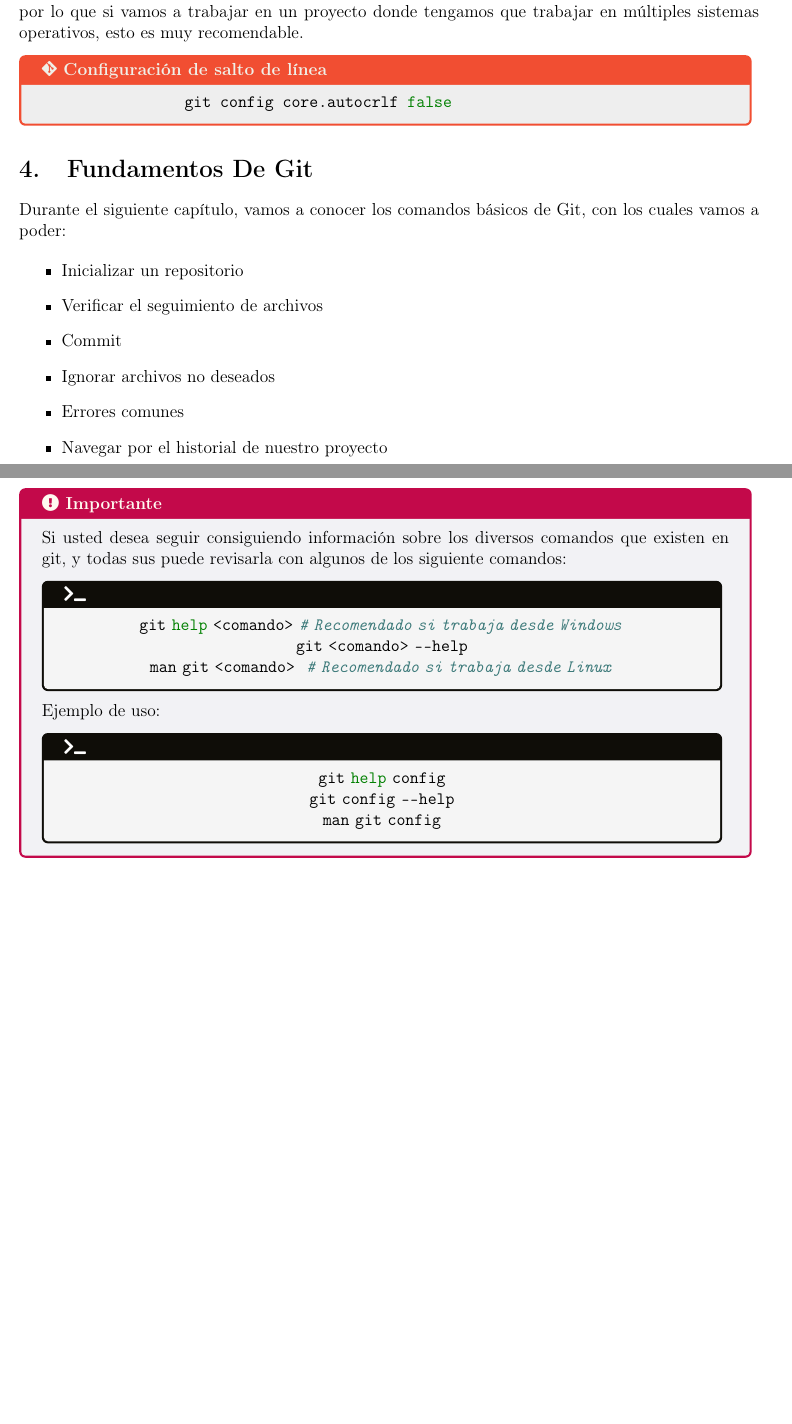
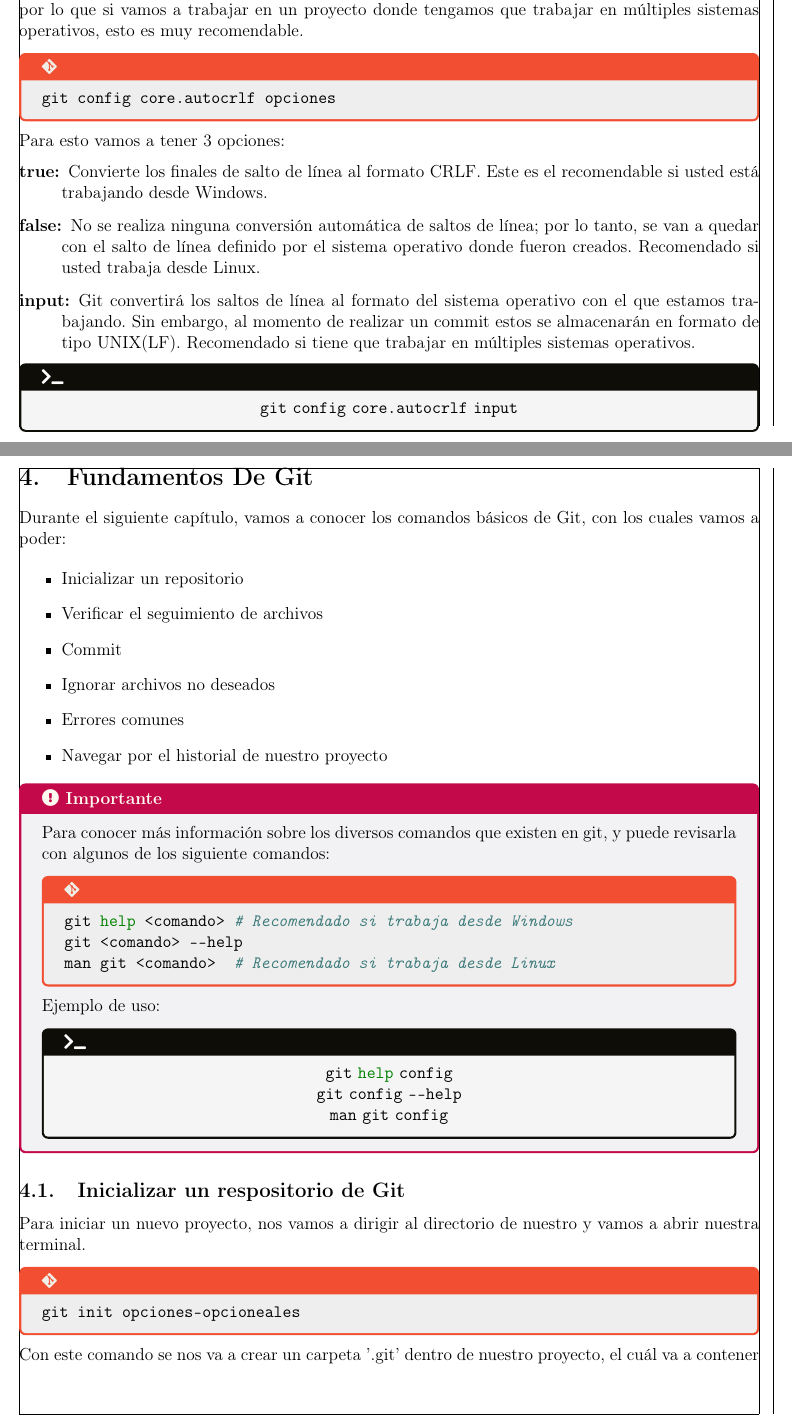
Before and after one commit to errantProgrammer/Git, a LaTeX document (main.tex, which reads 03ConfiguracionesBasicas/configuracionesGit.tex, 04FundamentosDeGit/fundamentosDeGit.tex, Configuraciones/callouts.tex): two parts of pages 10 and 11 of 11, joined at a grey line, cut so that both start at the same text, the shorter picture padded with empty space. Compiled offline with pdfLaTeX.

Commit message:
23/12/20232

```diff
--- a/03ConfiguracionesBasicas/configuracionesGit.tex
+++ b/03ConfiguracionesBasicas/configuracionesGit.tex
@@ -100,8 +106,20 @@
 Algo a tener en cuenta que Windows y Linux, no manejan el salto de fin de línea de cual forma, por lo que si vamos a trabajar en un proyecto donde tengamos que
 trabajar en múltiples sistemas operativos, esto es muy recomendable.
 
-\begin{gitCode}{Configuración de salto de línea}
+\begin{gitCode}
 \begin{minted}{bash}
-		git config core.autocrlf false
+git config core.autocrlf opciones
 \end{minted}
 \end{gitCode}
+
+Para esto vamos a tener 3 opciones:
+
+\begin{description}
+	\item[true:]Convierte los finales de salto de línea al formato CRLF. Este es el recomendable si usted está trabajando desde Windows.
+	\item[false:]No se realiza ninguna conversión automática de saltos de línea; por lo tanto, se van a quedar con el salto de línea definido por el sistema operativo donde fueron creados. Recomendado si usted trabaja desde Linux.
+	\item[input:]Git convertirá los saltos de línea al formato del sistema operativo con el que estamos trabajando. Sin embargo, al momento de realizar un commit estos se almacenarán en formato de tipo UNIX(LF). Recomendado si tiene que trabajar en múltiples sistemas operativos.
+\end{description}
+
+\begin{terminal}
+\mint{bash}|git config core.autocrlf input|
+\end{terminal}
--- a/04FundamentosDeGit/fundamentosDeGit.tex
+++ b/04FundamentosDeGit/fundamentosDeGit.tex
@@ -12,13 +12,13 @@
 \end{itemize}
 
 \begin{pucpImportant}
-Si usted desea seguir consiguiendo información sobre los diversos comandos que existen en git, y todas sus puede revisarla con algunos de los siguiente comandos:
+Para conocer más información sobre los diversos comandos que existen en git, y puede revisarla con algunos de los siguiente comandos:
 
-	\begin{terminal}
+	\begin{gitCode}
 		\mint{bash}|git help <comando> # Recomendado si trabaja desde Windows|
 		\mint{bash}|git <comando> --help|
 		\mint{bash}|man git <comando>  # Recomendado si trabaja desde Linux|
-	\end{terminal}
+	\end{gitCode}
 
 Ejemplo de uso:
 
@@ -29,3 +29,91 @@
 	\end{terminal}
 
 \end{pucpImportant}
+
+\subsection{Inicializar un respositorio de Git}
+
+Para iniciar un nuevo proyecto, nos vamos a dirigir al directorio de nuestro y vamos a abrir nuestra terminal.
+
+\begin{gitCode}
+\begin{minted}{bash}
+git init opciones-opcioneales
+\end{minted}
+\end{gitCode}
+
+Con este comando se nos va a crear un carpeta '.git' dentro de nuestro proyecto, el cuál va a contener
+
+
+
+
+
+
+
+
+
+
+
+
+
+
+
+
+
+
+
+
+
+
+
+
+
+
+
+
+
+
+
+
+
+
+
+
+
+%\begin{figure}[!ht]
+%	\centering
+%	\includegraphics[scale=0.50]{04FundamentosDeGit/Imagenes/fundamentos01.png}
+%\end{figure}
+
+
+
+
+
+
+
+
+
+
+
+
+
+
+%
+%\begin{figure}
+%  \begin{minipage}{0.5\textwidth}
+%%    \centering
+%%    \includegraphics[width=\linewidth]{imagen1}
+%	\begin{terminal}
+%	git init
+%	\end{terminal}
+%    \caption{Comando dei inicializaicón del proyecto}
+%%    \label{fig:imagen1}
+%  \end{minipage}%
+%  \begin{minipage}{0.5\textwidth}
+%%    \centering
+%%    \includegraphics[width=\linewidth]{imagen2}
+%	\begin{terminal}
+%
+%	\end{terminal}
+%    \caption{Ejemplo de uso}
+%%    \label{fig:imagen2}
+%  \end{minipage}
+%\end{figure}
--- a/Configuraciones/callouts.tex
+++ b/Configuraciones/callouts.tex
@@ -8,12 +8,12 @@
 colframe=pucpRojoOscuro,
 fonttitle=\bfseries,
 title= \faExclamationCircle\ Importante,
-width=0.99\linewidth,
+width=\linewidth,
 }
 %%%%%%%%%%%%%%%%%%%%%%%%%%%%%%%%%%%%%%%%%%%%%%%%%%%%%%%%%%%%%%%%%%%%%%%%%%%%%
 % GIT CODE
 %%%%%%%%%%%%%%%%%%%%%%%%%%%%%%%%%%%%%%%%%%%%%%%%%%%%%%%%%%%%%%%%%%%%%%%%%%%%%
-\newtcolorbox{gitCode}[1]
+\newtcolorbox{gitCode}[1][ ]
 {
 coltitle=gitBlanco,
 colback=gitGris,
@@ -22,18 +22,18 @@
 title=\faIcon{git-alt} #1,
 %title=\import{Imagenes/}{git.pdf_tex} #1,
 %title= \simpleicon{git} #1,
-width=0.99\linewidth
+width=\linewidth
 }
 %%%%%%%%%%%%%%%%%%%%%%%%%%%%%%%%%%%%%%%%%%%%%%%%%%%%%%%%%%%%%%%%%%%%%%%%%%%%%
 % TERMINAL
 %%%%%%%%%%%%%%%%%%%%%%%%%%%%%%%%%%%%%%%%%%%%%%%%%%%%%%%%%%%%%%%%%%%%%%%%%%%%%
-\newtcolorbox{terminal}[0]
+\newtcolorbox{terminal}[1][]
 {
 colback=bashWhite,
 colframe=bashBlack,
 fonttitle=\bfseries,
-title= \faIcon{terminal},
-width=0.99\linewidth,
+title= \faIcon{terminal} #1,
+width=\linewidth,
 halign=center
 }
 %%%%%%%%%%%%%%%%%%%%%%%%%%%%%%%%%%%%%%%%%%%%%%%%%%%%%%%%%%%%%%%%%%%%%%%%%%%%%
@@ -45,7 +45,7 @@
 colframe=ubuntuNaranja,
 fonttitle=\bfseries,
 title= \import{01Instalacion/Imagenes/linux/}{ubuntu.pdf_tex} ,
-width=0.99\linewidth,
+width=\linewidth,
 halign=center
 }
 
@@ -56,7 +56,7 @@
 fonttitle=\bfseries,
 title= \import{01Instalacion/Imagenes/linux/}{fedora.pdf_tex} ,
 %title=\faIcon{fedora},
-width=0.99\linewidth,
+width=\linewidth,
 halign=center
 }
 
@@ -66,7 +66,7 @@
 colframe=gentooMorado,
 fonttitle=\bfseries,
 title=\import{01Instalacion/Imagenes/linux/}{gentoo.pdf_tex} ,
-width=0.99\linewidth,
+width=\linewidth,
 halign=center
 }
 
@@ -76,7 +76,7 @@
 colframe=archAzul,
 fonttitle=\bfseries,
 title= \import{01Instalacion/Imagenes/linux/}{archlinux.pdf_tex} ,
-width=0.99\linewidth,
+width=\linewidth,
 halign=center
 }
 
@@ -86,6 +86,6 @@
 colframe=nixosAzul,
 fonttitle=\bfseries,
 title=\import{01Instalacion/Imagenes/linux/}{nixos.pdf_tex},
-width=0.99\linewidth,
+width=\linewidth,
 halign=center
 }
--- a/Configuraciones/configuraciones.tex
+++ b/Configuraciones/configuraciones.tex
@@ -1,5 +1,5 @@
 \title{Git y Github}
-\author{Jesus Huayhua}
+\author{Errant Programmer}
 \date{17/12/23}
 \input{Configuraciones/paquetes}
 \input{Configuraciones/colores}
--- a/Configuraciones/paquetes.tex
+++ b/Configuraciones/paquetes.tex
@@ -12,7 +12,8 @@
 \usepackage{graphicx} % para insertar imagenes
 \usepackage{import} % para insertar imagenes
 %Podemos poner top=2cm,left2cm o usar la palabra centering
-\usepackage[total={18cm,23cm},top=2cm,left=2cm]{geometry}
+\usepackage[total={18cm,23cm},top=2cm,left=2cm,showframe]{geometry}
+\usepackage{amsmath}
 \usepackage{tcolorbox} % para cuadros de colors personalizados
 
 %\usepackage{lmodern}
```
Also changed, not shown: main.pdf, 03ConfiguracionesBasicas/configuracionesGit.tex (8 more changed lines). Lines whose indentation alone changed are shown as unchanged.
